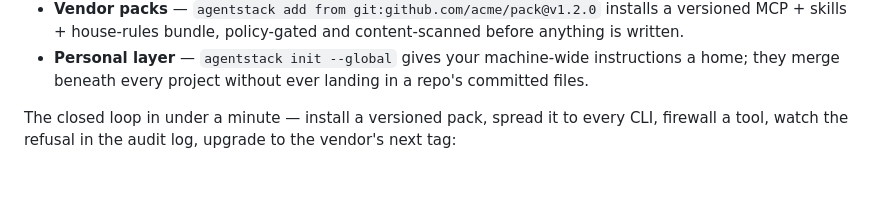
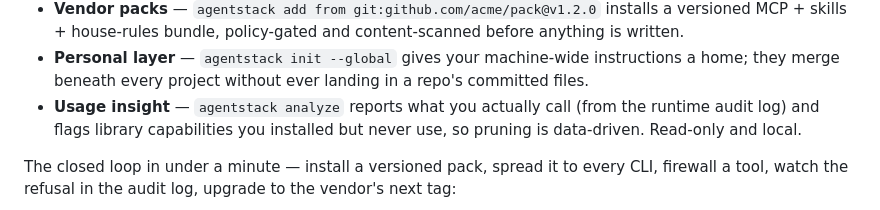
Before and after one commit to Tarekkharsa/agentstack, a Markdown page: README.md, the part around one of its changes. Rendered like a GitHub page; blank space fills up the shorter version.

```diff
--- a/README.md
+++ b/README.md
@@ -164,6 +196,9 @@ Details and trade-offs: [feature reference → three modes](docs/reference.md).
 - **Personal layer** — `agentstack init --global` gives your machine-wide
   instructions a home; they merge beneath every project without ever landing
   in a repo's committed files.
+- **Usage insight** — `agentstack analyze` reports what you actually call (from
+  the runtime audit log) and flags library capabilities you installed but never
+  use, so pruning is data-driven. Read-only and local.
 
 The closed loop in under a minute — install a versioned pack, spread it to
 every CLI, firewall a tool, watch the refusal in the audit log, upgrade to the
```
Also changed, not shown: other parts of README.md (+38 -4 lines), docs/reference.md (+19 -10 lines).
